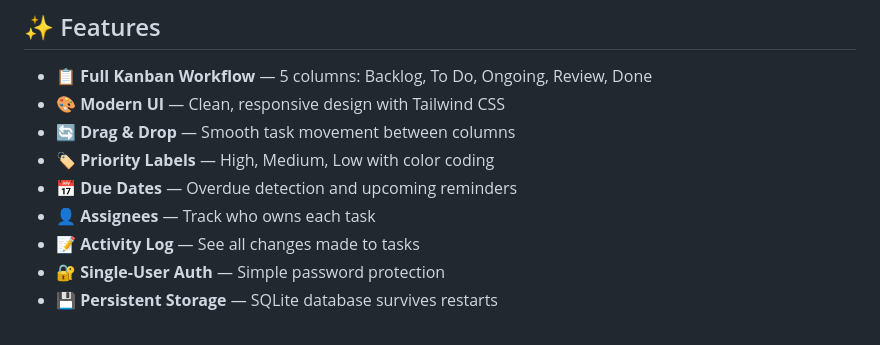
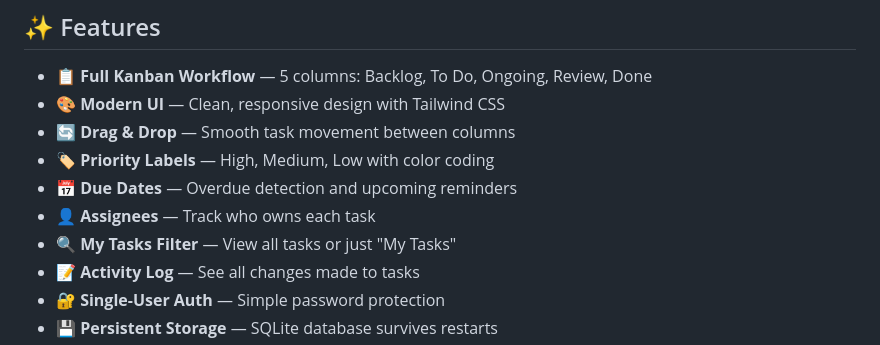
Before and after one commit to kairokome/kanban-mvp, a Markdown page: README.md, the part around the change. GitHub-like rendering.

Commit message:
Update README with My Tasks feature

```diff
--- a/README.md
+++ b/README.md
@@ -12,6 +12,7 @@ A modern, self-hosted Kanban board with SQLite persistence, activity logging, an
 - **🏷️ Priority Labels** — High, Medium, Low with color coding
 - **📅 Due Dates** — Overdue detection and upcoming reminders
 - **👤 Assignees** — Track who owns each task
+- **🔍 My Tasks Filter** — View all tasks or just "My Tasks"
 - **📝 Activity Log** — See all changes made to tasks
 - **🔐 Single-User Auth** — Simple password protection
 - **💾 Persistent Storage** — SQLite database survives restarts
```
